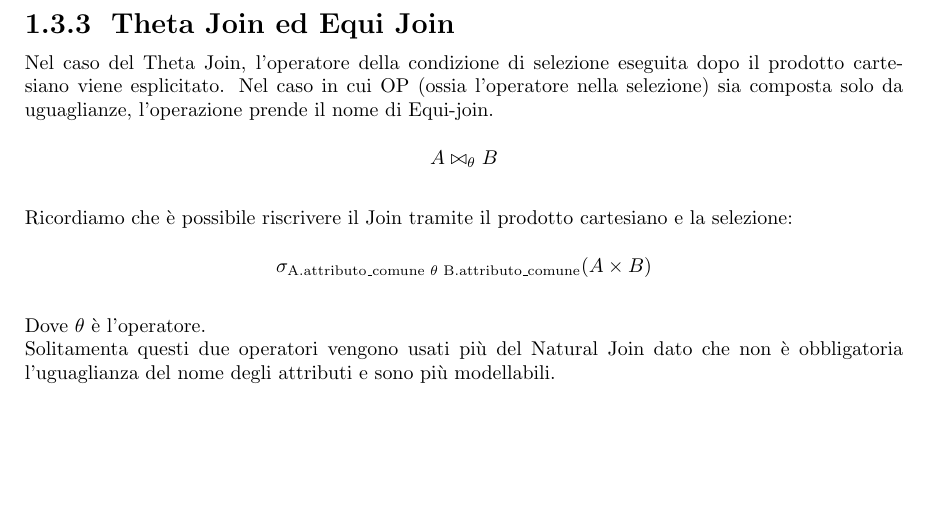
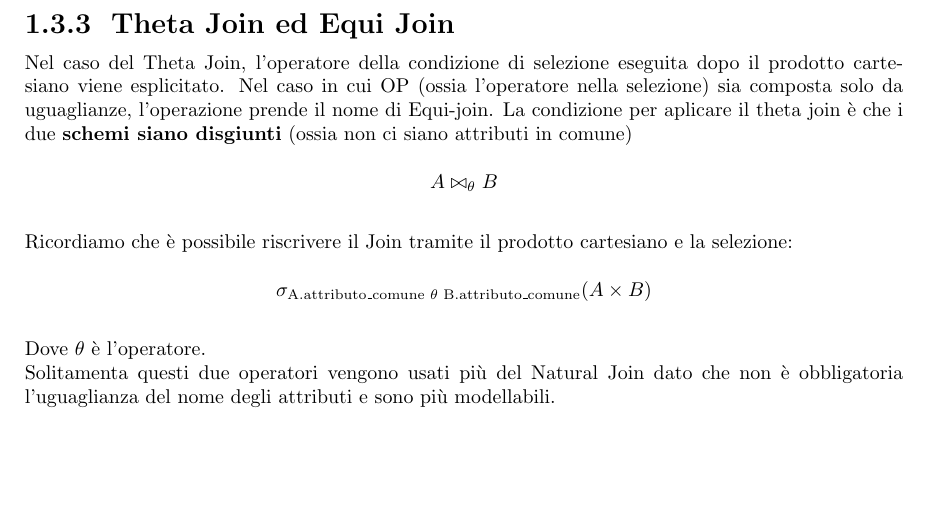
Before and after one commit to DimBix/UnivrDB-appunti, a LaTeX document (Basi_di_dati.tex): part of page 7 of 10, cut so that both start at the same text. Compiled offline with pdfLaTeX.

Commit message:
Versione 1.02 modifiche minori al testo

```diff
--- a/Basi_di_dati.tex
+++ b/Basi_di_dati.tex
@@ -138,7 +138,7 @@ Ricordarsi inoltre che lo schema della relazione risultato è il seguente (X è
 $$X3 = X1 \cup X2$$\\
 \newpage
 \subsection{Theta Join ed Equi Join}
-Nel caso del Theta Join, l'operatore della condizione di selezione eseguita dopo il prodotto cartesiano viene esplicitato. Nel caso in cui OP (ossia l'operatore nella selezione) sia composta solo da uguaglianze, l’operazione prende il nome di Equi-join.\\
+Nel caso del Theta Join, l'operatore della condizione di selezione eseguita dopo il prodotto cartesiano viene esplicitato. Nel caso in cui OP (ossia l'operatore nella selezione) sia composta solo da uguaglianze, l’operazione prende il nome di Equi-join. La condizione per aplicare il theta join è che i due \textbf{schemi siano disgiunti} (ossia non ci siano attributi in comune)\\
 $$ A \bowtie_{\text{$\theta$}}B$$\\
 Ricordiamo che è possibile riscrivere il Join tramite il prodotto cartesiano e la selezione:\\
 $$\sigma_{\text{A.attributo\_comune $\theta$ B.attributo\_comune}}(A \times B)$$\\
```
